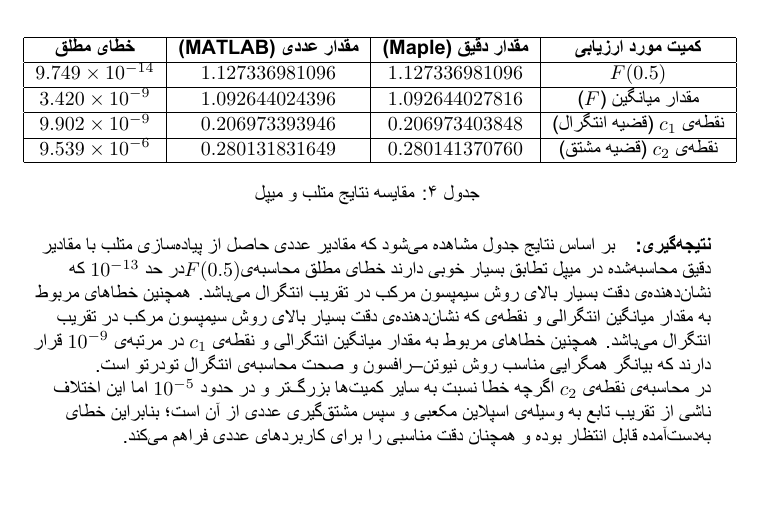
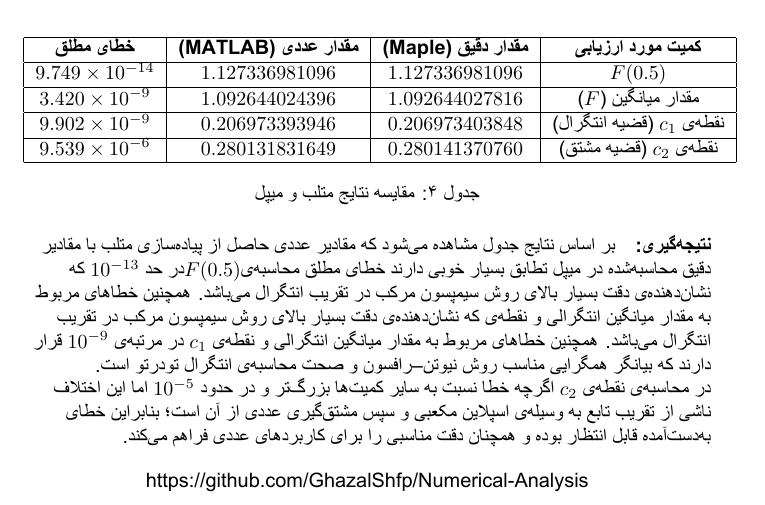
Before and after one commit to GhazalShfp/Numerical-Analysis, a LaTeX document (document.tex): part of page 7 of 7, cut so that both start at the same text. The pictures show the PDF file document.pdf that the author committed with the source.

Commit message:
add git repo

```diff
--- a/document.tex
+++ b/document.tex
@@ -175,4 +175,7 @@
 
 در محاسبه‌ی نقطه‌ی $c_2$ اگرچه خطا نسبت به سایر کمیت‌ها بزرگ‌تر و در حدود $10^{-5}$ اما این اختلاف ناشی از تقریب تابع به وسیله‌ی اسپلاین مکعبی و سپس مشتق‌گیری عددی از آن است؛ بنابراین خطای به‌دست‌آمده قابل انتظار بوده و همچنان دقت مناسبی را برای کاربردهای عددی فراهم می‌کند.
 \end{flushright}
+\begin{center}
+	https://github.com/GhazalShfp/Numerical-Analysis
+\end{center}
 \end{document}
```
Also changed, not shown: document.pdf.
